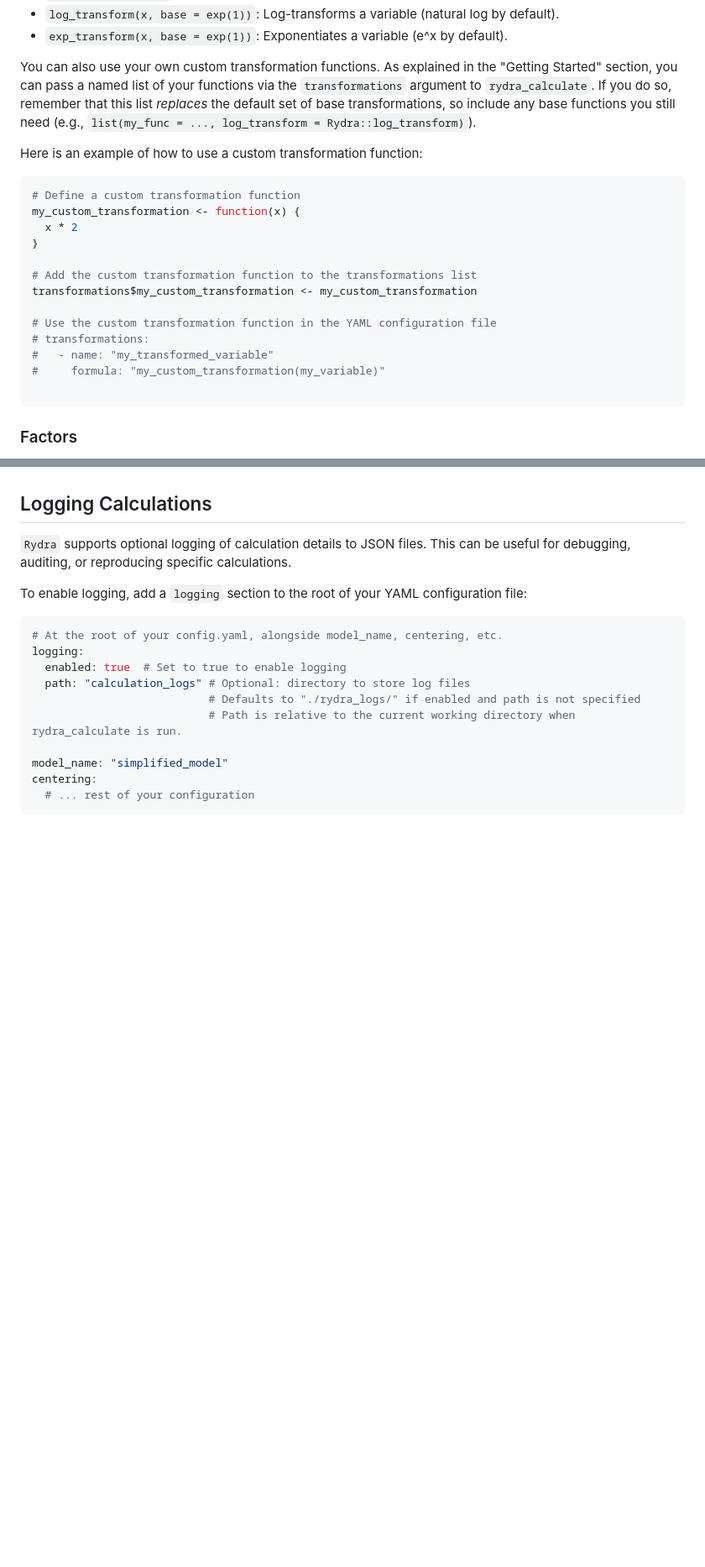
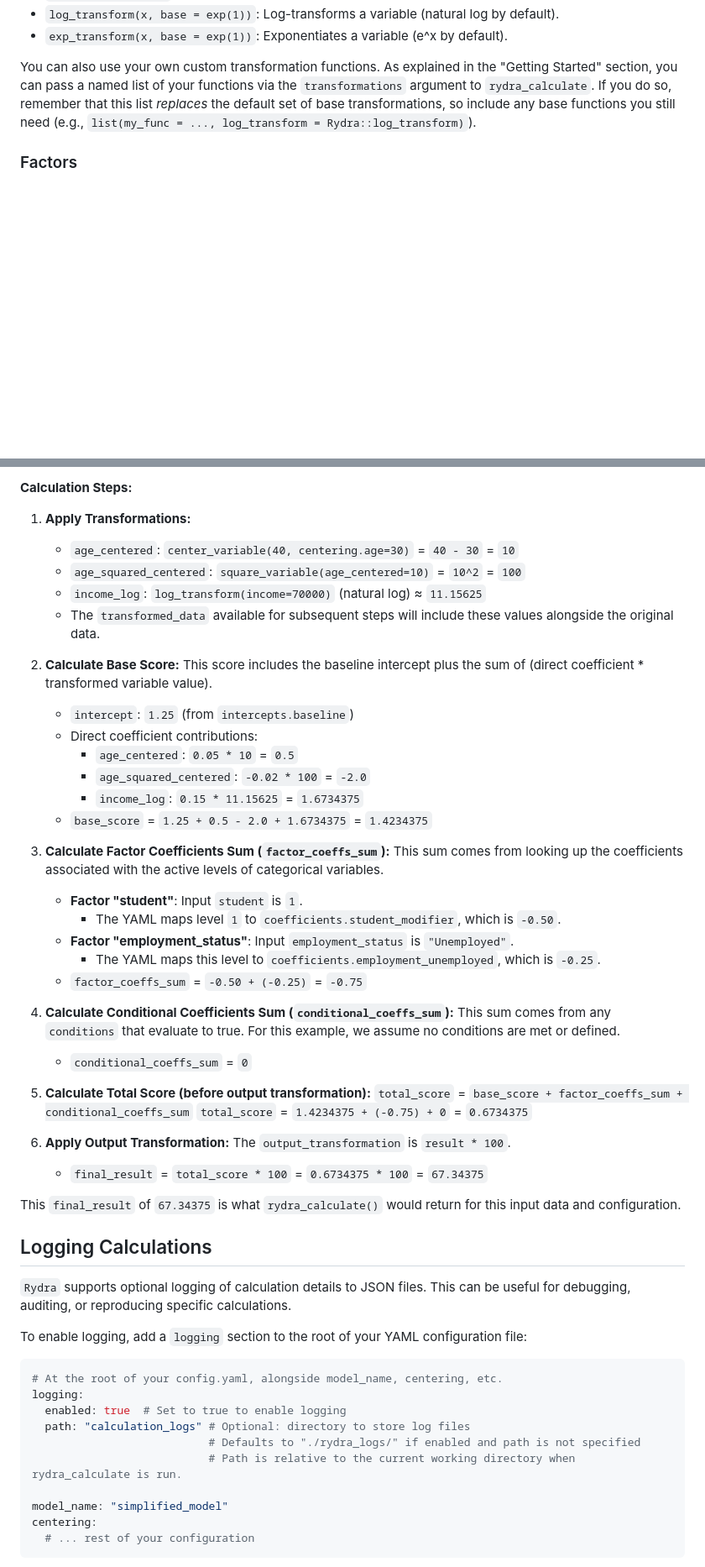
Before and after one commit to andjar/Rydra, a Markdown page: README.md, 2 parts joined by grey strips. Shown at 84% size. Rendered like a GitHub page; blank space fills up the shorter version.

````diff
--- a/README.md
+++ b/README.md
@@ -140,24 +140,6 @@ main_model:
 
 You can also use your own custom transformation functions. As explained in the "Getting Started" section, you can pass a named list of your functions via the `transformations` argument to `rydra_calculate`. If you do so, remember that this list *replaces* the default set of base transformations, so include any base functions you still need (e.g., `list(my_func = ..., log_transform = Rydra::log_transform)`).
 
-Here is an example of how to use a custom transformation function:
-
-```r
-# Define a custom transformation function
-my_custom_transformation <- function(x) {
-  x * 2
-}
-
-# Add the custom transformation function to the transformations list
-transformations$my_custom_transformation <- my_custom_transformation
-
-# Use the custom transformation function in the YAML configuration file
-# transformations:
-#   - name: "my_transformed_variable"
-#     formula: "my_custom_transformation(my_variable)"
-
-```
-
 ### Factors
 
 The `factors` section of the YAML configuration file allows you to define and manage categorical variables. Each factor has a `name` and a list of `levels`. Each `level` has a `value` (the actual value of the factor in your data) and a `coefficient` (the path to the coefficient in the `coefficients` or `intercepts` section that should be applied when this level is present). You should explicitly define all levels, including the baseline, to ensure proper validation and clarity.
@@ -211,3 +265,41 @@ The `output_transformation` section of the YAML configuration file allows you to
+**Calculation Steps:**
+
+1.  **Apply Transformations:**
+    *   `age_centered`: `center_variable(40, centering.age=30)` = `40 - 30` = `10`
+    *   `age_squared_centered`: `square_variable(age_centered=10)` = `10^2` = `100`
+    *   `income_log`: `log_transform(income=70000)` (natural log) ≈ `11.15625`
+    *   The `transformed_data` available for subsequent steps will include these values alongside the original data.
+
+2.  **Calculate Base Score:**
+    This score includes the baseline intercept plus the sum of (direct coefficient * transformed variable value).
+    *   `intercept`: `1.25` (from `intercepts.baseline`)
+    *   Direct coefficient contributions:
+        *   `age_centered`: `0.05 * 10` = `0.5`
+        *   `age_squared_centered`: `-0.02 * 100` = `-2.0`
+        *   `income_log`: `0.15 * 11.15625` = `1.6734375`
+    *   `base_score` = `1.25 + 0.5 - 2.0 + 1.6734375` = `1.4234375`
+
+3.  **Calculate Factor Coefficients Sum (`factor_coeffs_sum`):**
+    This sum comes from looking up the coefficients associated with the active levels of categorical variables.
+    *   **Factor "student"**: Input `student` is `1`.
+        *   The YAML maps level `1` to `coefficients.student_modifier`, which is `-0.50`.
+    *   **Factor "employment_status"**: Input `employment_status` is `"Unemployed"`.
+        *   The YAML maps this level to `coefficients.employment_unemployed`, which is `-0.25`.
+    *   `factor_coeffs_sum` = `-0.50 + (-0.25)` = `-0.75`
+
+4.  **Calculate Conditional Coefficients Sum (`conditional_coeffs_sum`):**
+    This sum comes from any `conditions` that evaluate to true. For this example, we assume no conditions are met or defined.
+    *   `conditional_coeffs_sum` = `0`
+
+5.  **Calculate Total Score (before output transformation):**
+    `total_score` = `base_score + factor_coeffs_sum + conditional_coeffs_sum`
+    `total_score` = `1.4234375 + (-0.75) + 0` = `0.6734375`
+
+6.  **Apply Output Transformation:**
+    The `output_transformation` is `result * 100`.
+    *   `final_result` = `total_score * 100` = `0.6734375 * 100` = `67.34375`
+
+This `final_result` of `67.34375` is what `rydra_calculate()` would return for this input data and configuration.
 
 ## Logging Calculations
 
````
Also changed, not shown: other parts of README.md (+73 -1 lines).
